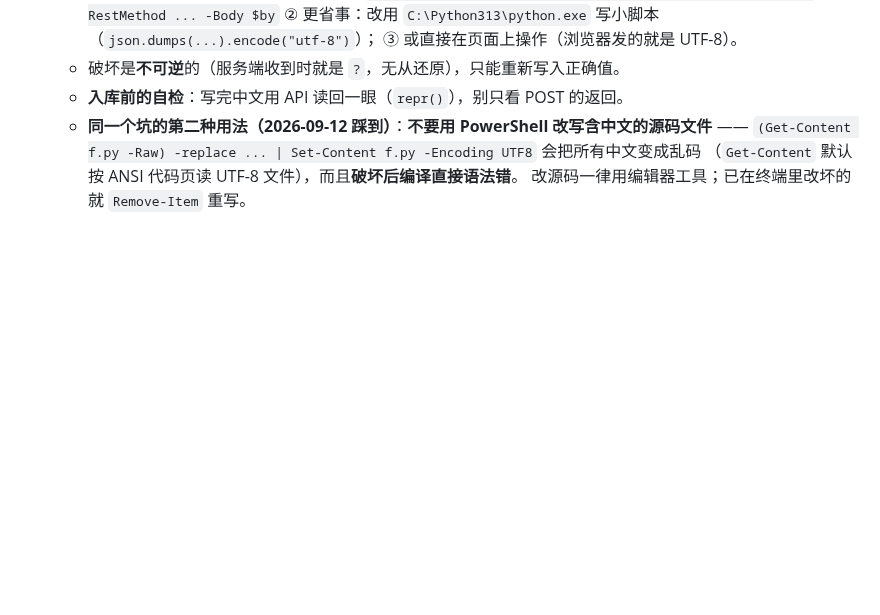
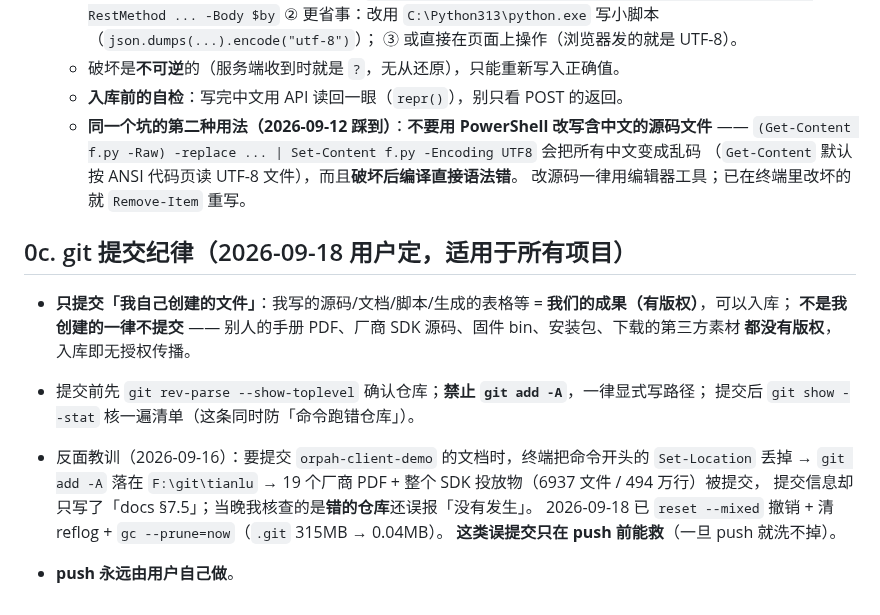
Before and after one commit to Orpah/orpah-over-halow, a Markdown page: AGENTS.md, the part around the change. GitHub-like rendering; blank space fills up the shorter version.

Commit message:
AGENTS 0c：git 提交纪律——只提交我自己创建的文件（用户 2026-09-18 定，适用于所有项目）

```diff
--- a/AGENTS.md
+++ b/AGENTS.md
@@ -796,3 +796,18 @@
     `(Get-Content f.py -Raw) -replace ... | Set-Content f.py -Encoding UTF8` 会把所有中文变成乱码
     （`Get-Content` 默认按 ANSI 代码页读 UTF-8 文件），而且**破坏后编译直接语法错**。
     改源码一律用编辑器工具；已在终端里改坏的就 `Remove-Item` 重写。
+
+## 0c. git 提交纪律（2026-09-18 用户定，适用于所有项目）
+
+- **只提交「我自己创建的文件」**：我写的源码/文档/脚本/生成的表格等 = **我们的成果（有版权）**，可以入库；
+  **不是我创建的一律不提交** —— 别人的手册 PDF、厂商 SDK 源码、固件 bin、安装包、下载的第三方素材
+  **都没有版权**，入库即无授权传播。
+- 提交前先 `git rev-parse --show-toplevel` 确认仓库；**禁止 `git add -A`**，一律显式写路径；
+  提交后 `git show --stat` 核一遍清单（这条同时防「命令跑错仓库」）。
+- 反面教训（2026-09-16）：要提交 `orpah-client-demo` 的文档时，终端把命令开头的 `Set-Location` 丢掉 →
+  `git add -A` 落在 `F:\git\tianlu` → 19 个厂商 PDF + 整个 SDK 投放物（6937 文件 / 494 万行）被提交，
+  提交信息却只写了「docs §7.5」；当晚我核查的是**错的仓库**还误报「没有发生」。
+  2026-09-18 已 `reset --mixed` 撤销 + 清 reflog + `gc --prune=now`（`.git` 315MB → 0.04MB）。
+  **这类误提交只在 push 前能救**（一旦 push 就洗不掉）。
+
+- **push 永远由用户自己做**。
```
